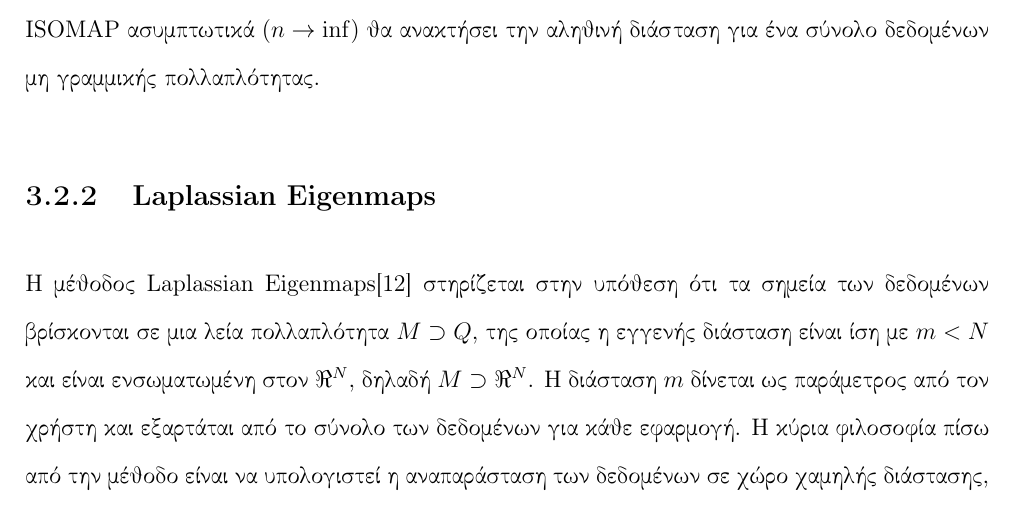
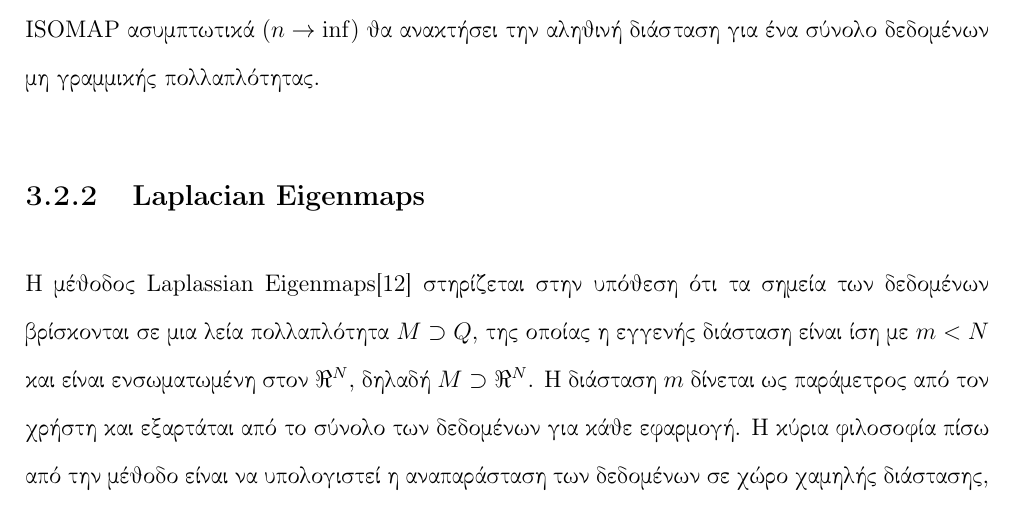
Before and after one commit to Katsileros/Dimensionality_Reduction, a LaTeX thesis (Diploma-Thesis-LaTeX/Locally_Linear_Embeddings_in_Pattern_Recognition.tex, which reads Diploma-Thesis-LaTeX/Chapters/Chapter3.tex): part of page 45 of 87, cut so that both start at the same text. Compiled offline with pdfLaTeX.

Commit message:
minor change (laplacian)

```diff
--- a/Diploma-Thesis-LaTeX/Chapters/Chapter3.tex
+++ b/Diploma-Thesis-LaTeX/Chapters/Chapter3.tex
@@ -66,7 +66,7 @@ $x_{1}=r cos\theta, \quad x_{2}=rsin\theta$
 \par
 Εφόσον έχουν εκτελεστεί τα δύο αυτά βήματα είμαστε πλέον σε θέση νε εφαρμόσουμε την κλασική μέθοδο \textlatin{MDS}\textlatin{\cite{mds}}. Το πρόβλημα λοιπόν απο εδώ και στο εξής γίνεται ισοδύναμο με την εφαρμογή της ανάλυσης ιδιοδιανυσμάτων του αντίστοιχου μητρώου \textlatin{Gram} και την επιλογή των \textlatin{m} περισσότερο σημαντικών ιδιοδιανυσμάτων για την αναπαράσταση του χώρου χαμηλής διάστασης. Μετά απο αυτή την αναπαράσταση, οι Ευκλείδιες αποστάσεις μεταξύ των σημείων του χώρου χαμηλής διάστασης ταιριάζουν με τις αντίστοιχες γεωδαιτικές αποστάσεις στην πολλαπλότητα του αρχικού χώρου υψηλής διάστασης. Όπως και στις μεθόδους \textlatin{PCA}\textlatin{\cite{pca}} και \textlatin{MDS}\textlatin{\cite{mds}}. η διάσταση \textlatin{m} εκτιμάται απο το πλήθος των \textlatin{m} περισσότερο σημαντικών ιδιοτιμών. Αποδεικνύεται τέλος ότι η μέθοδος \textlatin{ISOMAP} ασυμπτωτικά ($n \rightarrow \inf$) θα ανακτήσει την αληθινή διάσταση για ένα σύνολο δεδομένων μη γραμμικής πολλαπλότητας.
 
-\subsection{\textlatin{Laplassian Eigenmaps}}
+\subsection{\textlatin{Laplacian Eigenmaps}}
 \par
 Η μέθοδος \textlatin{Laplassian Eigenmaps}\textlatin{\cite{laplassianeigenmaps}} στηρίζεται στην υπόθεση ότι τα σημεία των δεδομένων βρίσκονται σε μια λεία πολλαπλότητα $ Μ \supset Χ $, της οποίας η εγγενής διάσταση είναι ίση με $m<N$ και είναι ενσωματωμένη στον $ \Re^{N} $, δηλαδή $ Μ \supset \Re^{N} $. Η διάσταση $m$ δίνεται ως παράμετρος από τον χρήστη και εξαρτάται από το σύνολο των δεδομένων για κάθε εφαρμογή. Η κύρια φιλοσοφία πίσω από την μέθοδο είναι να υπολογιστεί η αναπαράσταση των δεδομένων σε χώρο χαμηλής διάστασης, έτσι ώστε η τοπική πληροφορία γειτνίασης στον χώρο $Χ \supset M$ να διατηρείται κατά βέλτιστο τρόπο. Με τον τρόπο αυτό προσπαθούμε να βρούμε μια λύση που αντανακλά τη γεωμετρική δομή της πολλαπλότητας. Για την επίτευξη αυτού απαιτούνται τα παρακάτω βήματα:
 \par
```
Also changed, not shown: Diploma-Thesis-LaTeX/KatsilerosPetros_Locally _Linear_Embeddings_in_Pattern_Recognition.pdf, Diploma-Thesis-LaTeX/Locally_Linear_Embeddings_in_Pattern_Recognition.pdf.
